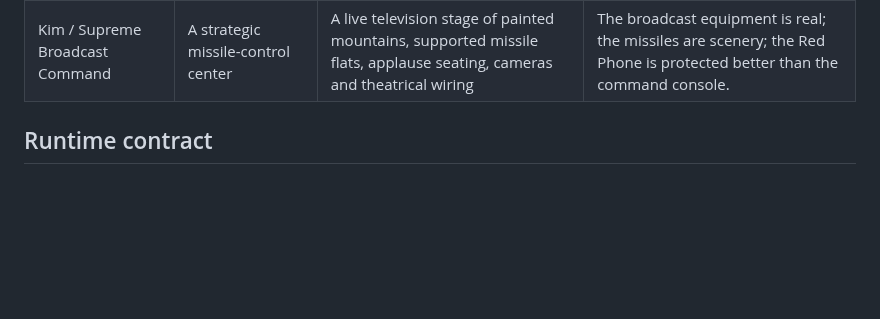
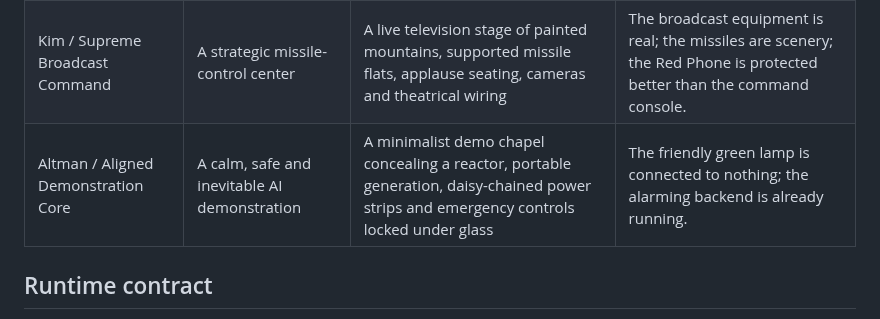
Before and after one commit to Daniele-Cangi/civic-nightmare, a Markdown page: docs/AUTHORITY_INTERIOR_ART_DIRECTION.md, the part around the change. Drawn GitHub-style; blank space fills up the shorter version.

```diff
--- a/docs/AUTHORITY_INTERIOR_ART_DIRECTION.md
+++ b/docs/AUTHORITY_INTERIOR_ART_DIRECTION.md
@@ -31,6 +31,7 @@ Optional interiors use the same gameplay contract but expose a different kind of
 |---|---|---|---|
 | Xi / Harmonious Observation | A perfectly ordered continuity command | A symmetrical surveillance room in which every camera, cable and firewall model converges on one visitor chair | The screens are expensive and blank; the room gathers more information about its guest than about the outside world. |
 | Kim / Supreme Broadcast Command | A strategic missile-control center | A live television stage of painted mountains, supported missile flats, applause seating, cameras and theatrical wiring | The broadcast equipment is real; the missiles are scenery; the Red Phone is protected better than the command console. |
+| Altman / Aligned Demonstration Core | A calm, safe and inevitable AI demonstration | A minimalist demo chapel concealing a reactor, portable generation, daisy-chained power strips and emergency controls locked under glass | The friendly green lamp is connected to nothing; the alarming backend is already running. |
 
 ## Runtime contract
 
```
Also changed, not shown: README.md (+1 -1 lines), assets/interiors/neural_core_aligned_demo_v1.png (added), 2 other files.
